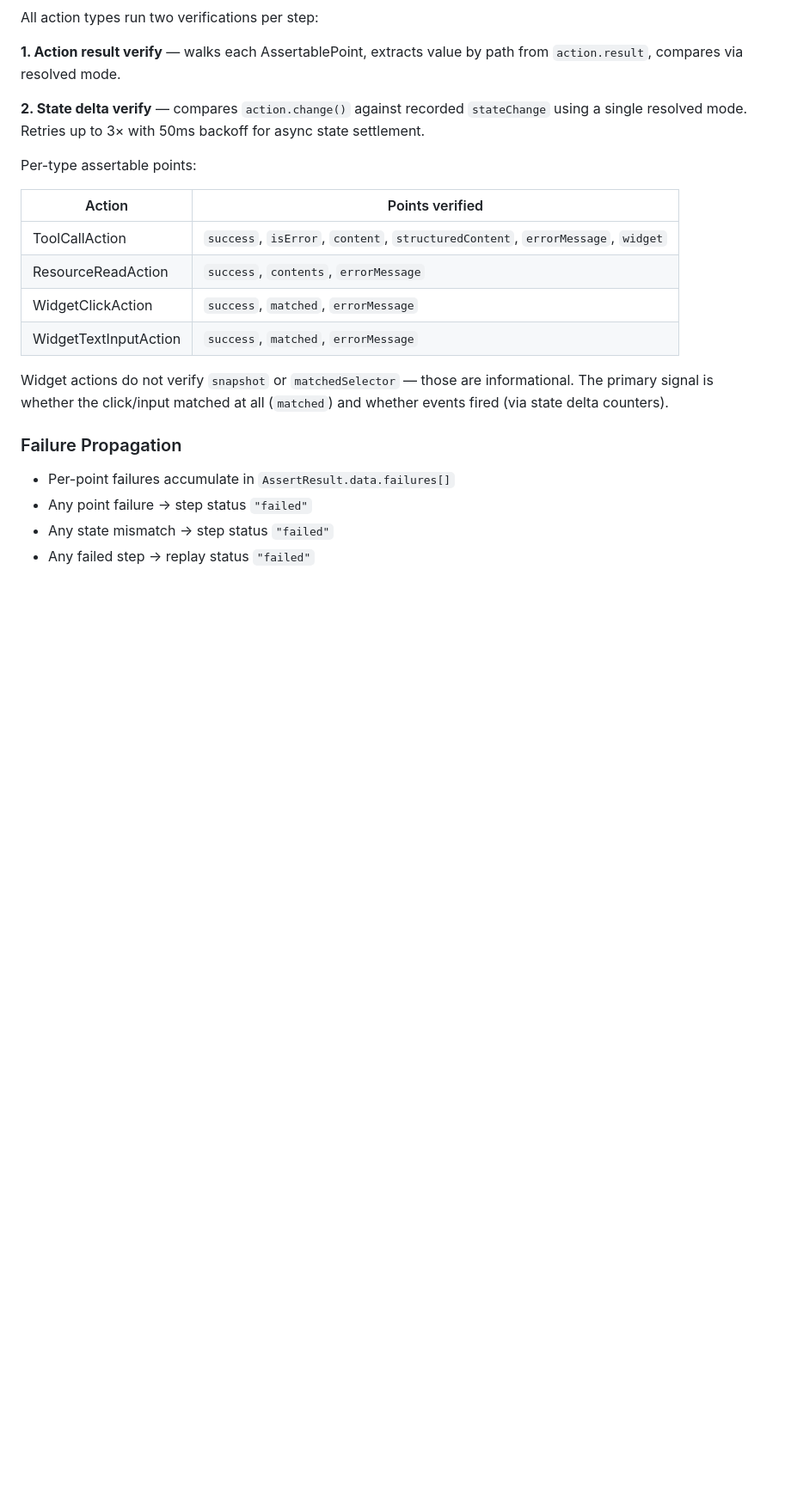
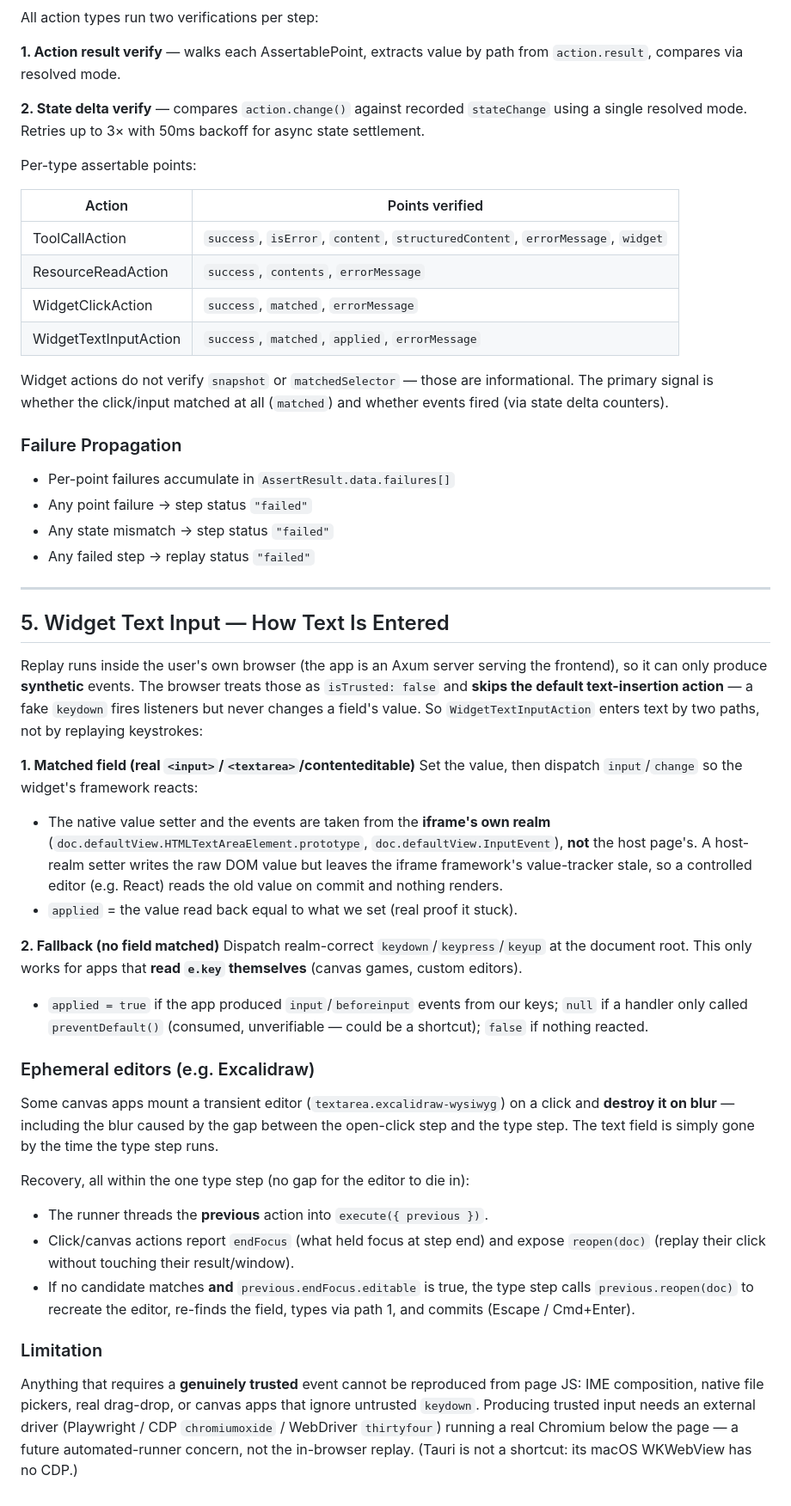
Before and after one commit to pragmalabs-tech/mcp-studio, a Markdown page: docs/concepts.md, the part around one of its changes. Shown at 86% size. Drawn GitHub-style; blank space fills up the shorter version.

Commit message:
add docs and limitation for current approach

```diff
--- a/docs/concepts.md
+++ b/docs/concepts.md
@@ -152,7 +153,7 @@ Per-type assertable points:
 | ToolCallAction | `success`, `isError`, `content`, `structuredContent`, `errorMessage`, `widget` |
 | ResourceReadAction | `success`, `contents`, `errorMessage` |
 | WidgetClickAction | `success`, `matched`, `errorMessage` |
-| WidgetTextInputAction | `success`, `matched`, `errorMessage` |
+| WidgetTextInputAction | `success`, `matched`, `applied`, `errorMessage` |
 
 Widget actions do not verify `snapshot` or `matchedSelector` — those are informational. The primary signal is whether the click/input matched at all (`matched`) and whether events fired (via state delta counters).
 
@@ -162,3 +163,53 @@ Widget actions do not verify `snapshot` or `matchedSelector` — those are infor
 - Any point failure → step status `"failed"`
 - Any state mismatch → step status `"failed"`
 - Any failed step → replay status `"failed"`
+
+---
+
+## 5. Widget Text Input — How Text Is Entered
+
+Replay runs inside the user's own browser (the app is an Axum server serving the
+frontend), so it can only produce **synthetic** events. The browser treats those
+as `isTrusted: false` and **skips the default text-insertion action** — a fake
+`keydown` fires listeners but never changes a field's value. So
+`WidgetTextInputAction` enters text by two paths, not by replaying keystrokes:
+
+**1. Matched field (real `<input>`/`<textarea>`/contenteditable)**
+Set the value, then dispatch `input`/`change` so the widget's framework reacts:
+- The native value setter and the events are taken from the **iframe's own realm**
+  (`doc.defaultView.HTMLTextAreaElement.prototype`, `doc.defaultView.InputEvent`),
+  **not** the host page's. A host-realm setter writes the raw DOM value but leaves
+  the iframe framework's value-tracker stale, so a controlled editor (e.g. React)
+  reads the old value on commit and nothing renders.
+- `applied` = the value read back equal to what we set (real proof it stuck).
+
+**2. Fallback (no field matched)**
+Dispatch realm-correct `keydown`/`keypress`/`keyup` at the document root. This only
+works for apps that **read `e.key` themselves** (canvas games, custom editors).
+- `applied = true` if the app produced `input`/`beforeinput` events from our keys;
+  `null` if a handler only called `preventDefault()` (consumed, unverifiable —
+  could be a shortcut); `false` if nothing reacted.
+
+### Ephemeral editors (e.g. Excalidraw)
+
+Some canvas apps mount a transient editor (`textarea.excalidraw-wysiwyg`) on a
+click and **destroy it on blur** — including the blur caused by the gap between
+the open-click step and the type step. The text field is simply gone by the time
+the type step runs.
+
+Recovery, all within the one type step (no gap for the editor to die in):
+- The runner threads the **previous** action into `execute({ previous })`.
+- Click/canvas actions report `endFocus` (what held focus at step end) and expose
+  `reopen(doc)` (replay their click without touching their result/window).
+- If no candidate matches **and** `previous.endFocus.editable` is true, the type
+  step calls `previous.reopen(doc)` to recreate the editor, re-finds the field,
+  types via path 1, and commits (Escape / Cmd+Enter).
+
+### Limitation
+
+Anything that requires a **genuinely trusted** event cannot be reproduced from
+page JS: IME composition, native file pickers, real drag-drop, or canvas apps that
+ignore untrusted `keydown`. Producing trusted input needs an external driver
+(Playwright / CDP `chromiumoxide` / WebDriver `thirtyfour`) running a real
+Chromium below the page — a future automated-runner concern, not the in-browser
+replay. (Tauri is not a shortcut: its macOS WKWebView has no CDP.)
```
Also changed, not shown: other parts of docs/concepts.md (+2 -1 lines).
